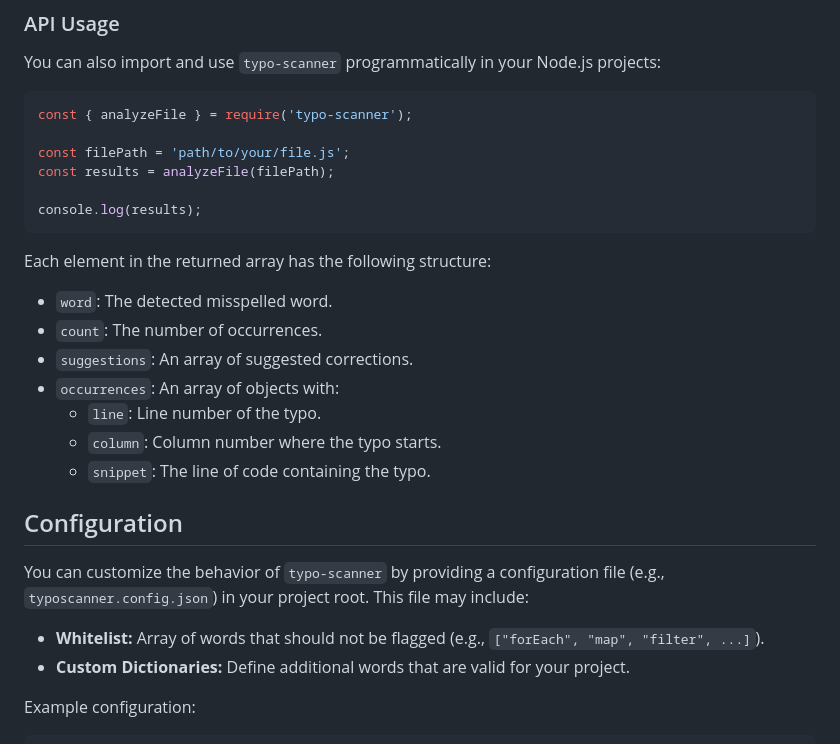
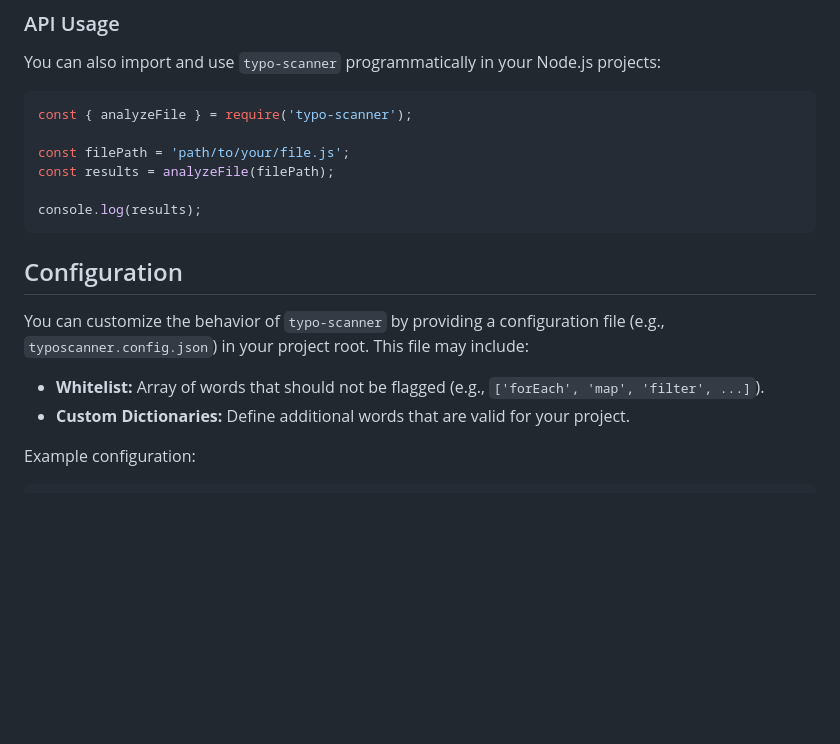
Before and after one commit to YashPatil0105/typo-scanner, a Markdown page: README.md, the part around the change printed below. GitHub-like rendering; blank space fills up the shorter version.

````diff
--- a/README.md
+++ b/README.md
@@ -63,21 +63,11 @@ const results = analyzeFile(filePath);
 console.log(results);
 ```
 
-Each element in the returned array has the following structure:
-
-- `word`: The detected misspelled word.
-- `count`: The number of occurrences.
-- `suggestions`: An array of suggested corrections.
-- `occurrences`: An array of objects with:
-  - `line`: Line number of the typo.
-  - `column`: Column number where the typo starts.
-  - `snippet`: The line of code containing the typo.
-
 ## Configuration
 
 You can customize the behavior of `typo-scanner` by providing a configuration file (e.g., `typoscanner.config.json`) in your project root. This file may include:
 
-- **Whitelist:** Array of words that should not be flagged (e.g., `["forEach", "map", "filter", ...]`).
+- **Whitelist:** Array of words that should not be flagged (e.g., `['forEach', 'map', 'filter', ...]`).
 - **Custom Dictionaries:** Define additional words that are valid for your project.
 
 Example configuration:
````
Also changed, not shown: other parts of README.md (+33 -27 lines), CONTRIBUTING.md (added, +45 -0 lines), screenshots/report.jpg (added), 4 other files.
